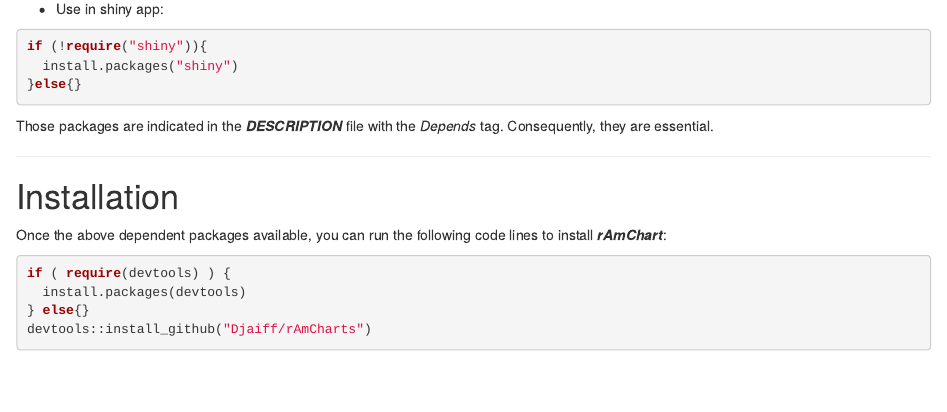
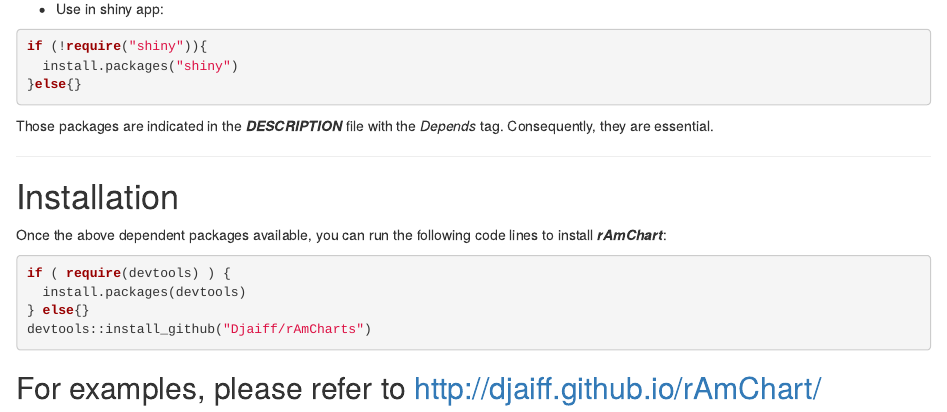
Before and after one commit to datastorm-open/rAmCharts, an R Markdown document (README.Rmd): the page in a window 1100 px wide, from 550 px down. Rendered offline with R 4.5, knitr and Pandoc, with nearby package versions.

Commit message:
reference link to images

````diff
--- a/README.Rmd
+++ b/README.Rmd
@@ -53,6 +53,8 @@
 devtools::install_github("Djaiff/rAmCharts")
 ```
 
+## For examples, please refer to <http://djaiff.github.io/rAmChart/>
+
 ---
 
 [url_amcharts]: http://www.amcharts.com
````
